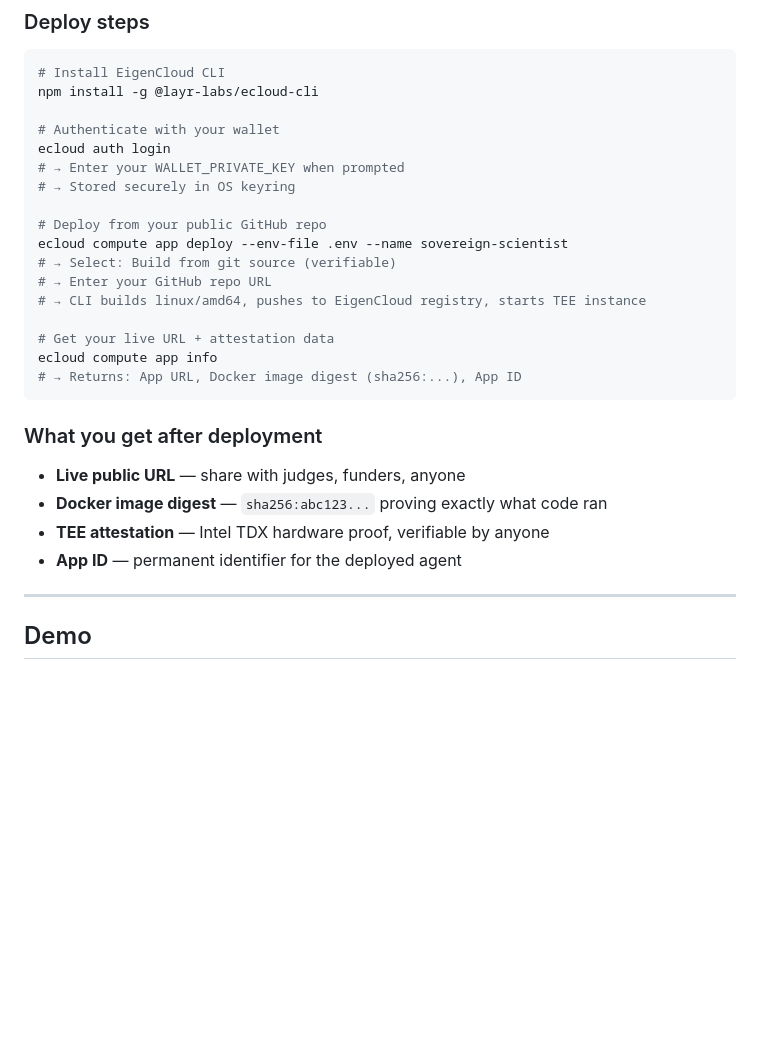
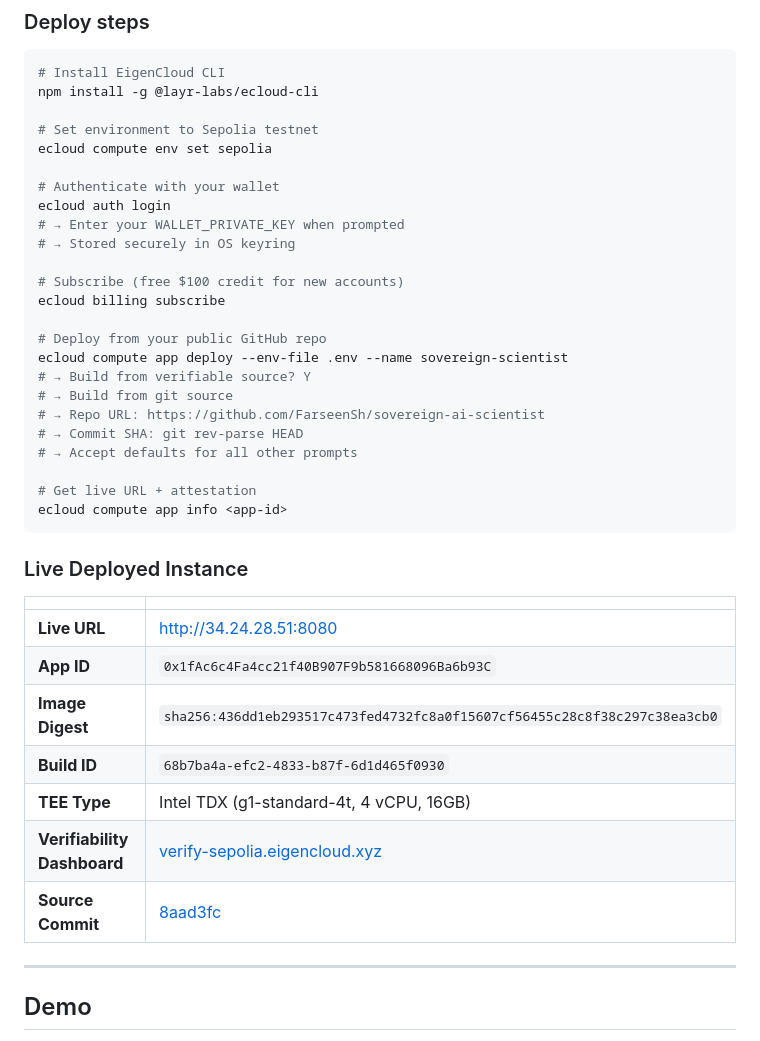
Before and after one commit to FarseenSh/sovereign-ai-scientist, a Markdown page: README.md, the part around one of its changes. GitHub-like rendering; blank space fills up the shorter version.

Commit message:
Add live TEE deployment URLs and attestation data

````diff
--- a/README.md
+++ b/README.md
@@ -168,28 +168,40 @@ EigenCompute runs your Docker image inside an **Intel TDX Trusted Execution Envi
 # Install EigenCloud CLI
 npm install -g @layr-labs/ecloud-cli
 
+# Set environment to Sepolia testnet
+ecloud compute env set sepolia
+
 # Authenticate with your wallet
 ecloud auth login
 # → Enter your WALLET_PRIVATE_KEY when prompted
 # → Stored securely in OS keyring
 
+# Subscribe (free $100 credit for new accounts)
+ecloud billing subscribe
+
 # Deploy from your public GitHub repo
 ecloud compute app deploy --env-file .env --name sovereign-scientist
-# → Select: Build from git source (verifiable)
-# → Enter your GitHub repo URL
-# → CLI builds linux/amd64, pushes to EigenCloud registry, starts TEE instance
+# → Build from verifiable source? Y
+# → Build from git source
+# → Repo URL: https://github.com/FarseenSh/sovereign-ai-scientist
+# → Commit SHA: git rev-parse HEAD
+# → Accept defaults for all other prompts
 
-# Get your live URL + attestation data
-ecloud compute app info
-# → Returns: App URL, Docker image digest (sha256:...), App ID
+# Get live URL + attestation
+ecloud compute app info <app-id>
 ```
 
-### What you get after deployment
+### Live Deployed Instance
 
-- **Live public URL** — share with judges, funders, anyone
-- **Docker image digest** — `sha256:abc123...` proving exactly what code ran
-- **TEE attestation** — Intel TDX hardware proof, verifiable by anyone
-- **App ID** — permanent identifier for the deployed agent
+| | |
+|---|---|
+| **Live URL** | http://34.24.28.51:8080 |
+| **App ID** | `0x1fAc6c4Fa4cc21f40B907F9b581668096Ba6b93C` |
+| **Image Digest** | `sha256:436dd1eb293517c473fed4732fc8a0f15607cf56455c28c8f38c297c38ea3cb0` |
+| **Build ID** | `68b7ba4a-efc2-4833-b87f-6d1d465f0930` |
+| **TEE Type** | Intel TDX (g1-standard-4t, 4 vCPU, 16GB) |
+| **Verifiability Dashboard** | [verify-sepolia.eigencloud.xyz](https://verify-sepolia.eigencloud.xyz/app/0x1fAc6c4Fa4cc21f40B907F9b581668096Ba6b93C) |
+| **Source Commit** | [8aad3fc](https://github.com/FarseenSh/sovereign-ai-scientist/tree/8aad3fc3124a85322fb92f30e5ec2c7bc07ff628) |
 
 ---
 
````
Also changed, not shown: other parts of README.md (+1 -1 lines).
